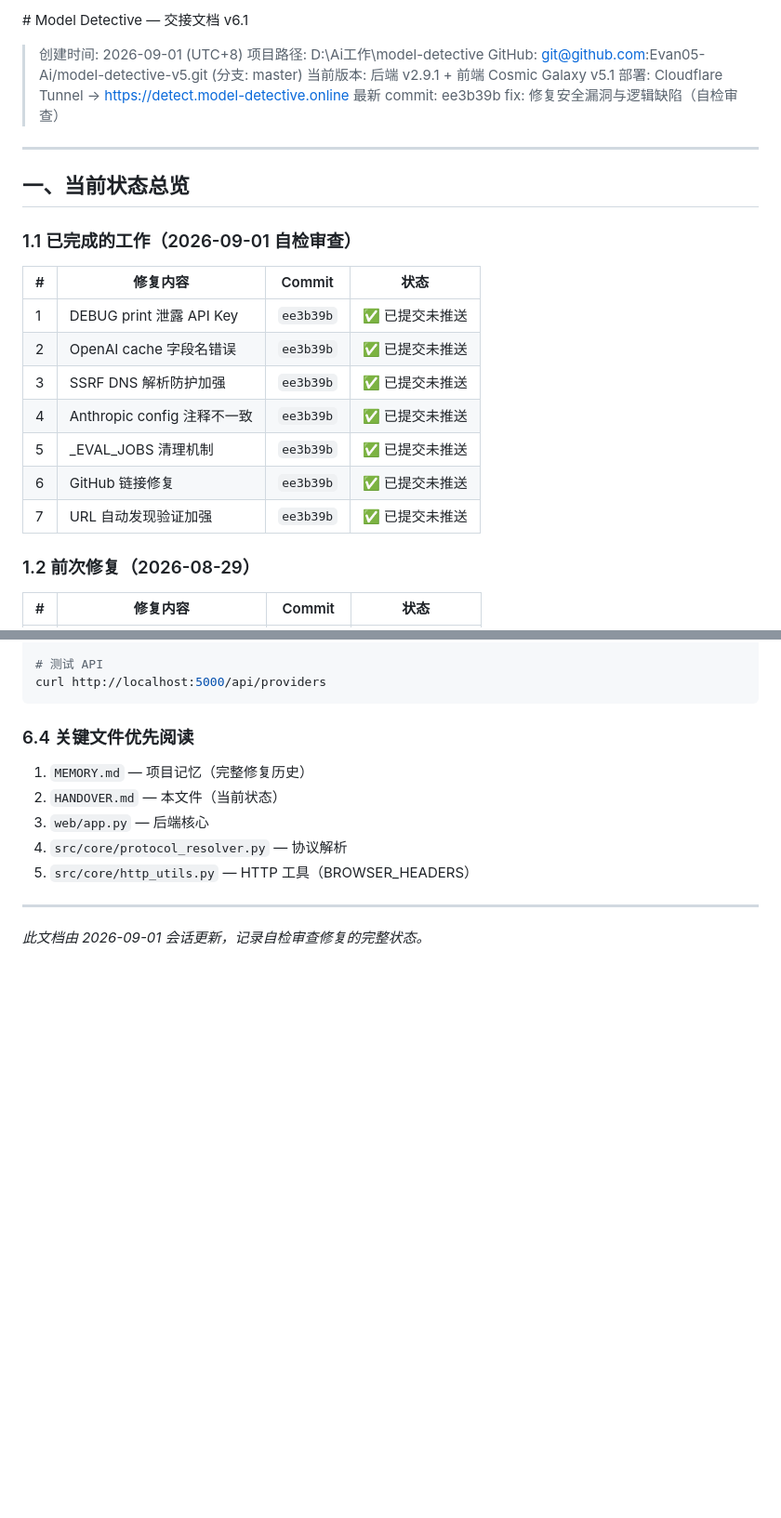
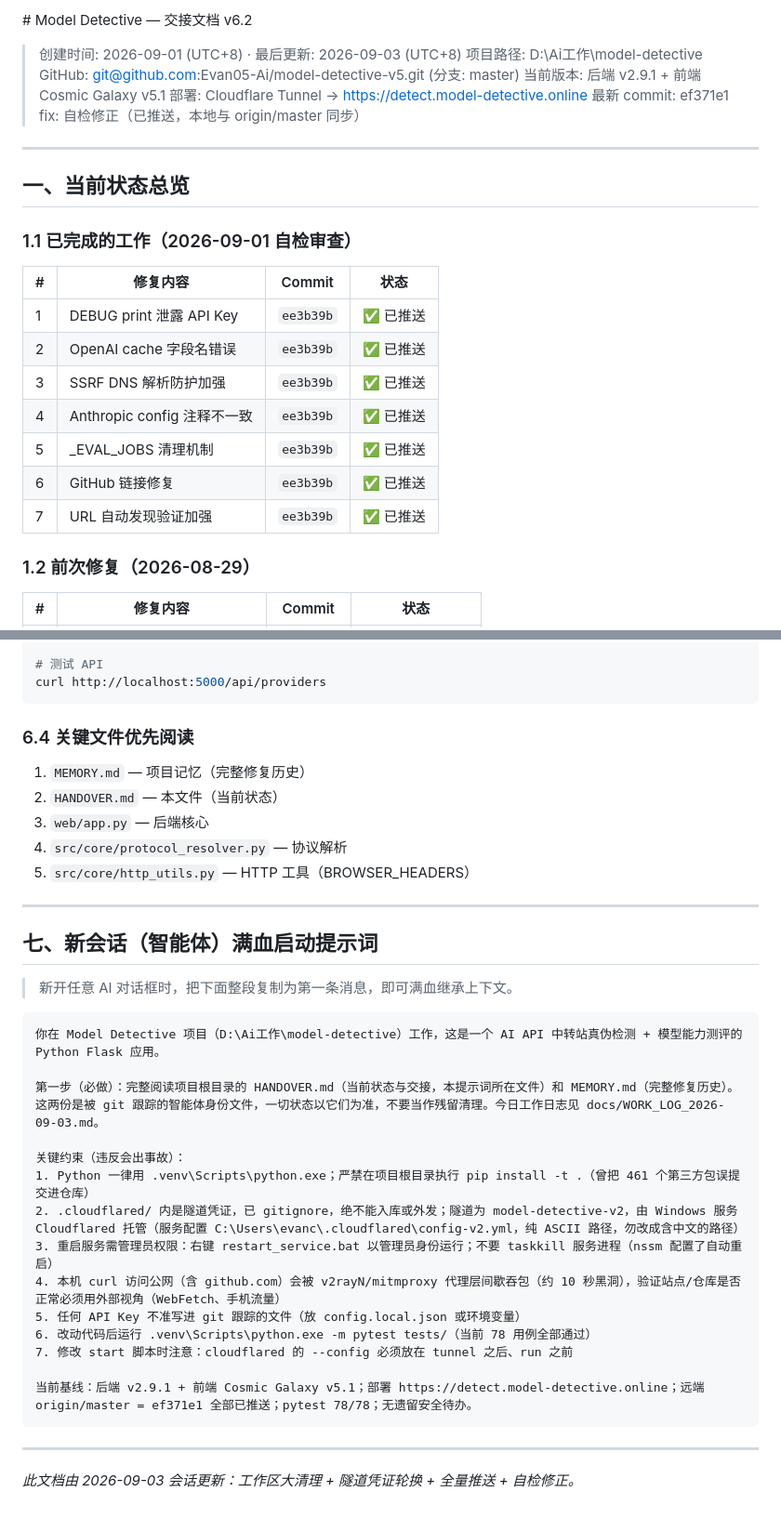
Before and after one commit to Evan05-Ai/model-detective-v5, a Markdown page: HANDOVER.md, 2 parts joined by grey strips. Shown at 93% size. Drawn GitHub-style; blank space fills up the shorter version.

````diff
--- a/HANDOVER.md
+++ b/HANDOVER.md
@@ -1,11 +1,11 @@
-﻿﻿# Model Detective — 交接文档 v6.1
+﻿﻿# Model Detective — 交接文档 v6.2
 
-> 创建时间: 2026-09-01 (UTC+8)
+> 创建时间: 2026-09-01 (UTC+8) · 最后更新: 2026-09-03 (UTC+8)
 > 项目路径: D:\Ai工作\model-detective
 > GitHub: git@github.com:Evan05-Ai/model-detective-v5.git (分支: master)
 > 当前版本: 后端 v2.9.1 + 前端 Cosmic Galaxy v5.1
 > 部署: Cloudflare Tunnel → https://detect.model-detective.online
-> 最新 commit: ee3b39b fix: 修复安全漏洞与逻辑缺陷（自检审查）
+> 最新 commit: ef371e1 fix: 自检修正（已推送，本地与 origin/master 同步）
 
 ---
 
@@ -15,13 +15,13 @@
 
 | # | 修复内容 | Commit | 状态 |
 |---|----------|--------|------|
-| 1 | DEBUG print 泄露 API Key | `ee3b39b` | ✅ 已提交未推送 |
-| 2 | OpenAI cache 字段名错误 | `ee3b39b` | ✅ 已提交未推送 |
-| 3 | SSRF DNS 解析防护加强 | `ee3b39b` | ✅ 已提交未推送 |
-| 4 | Anthropic config 注释不一致 | `ee3b39b` | ✅ 已提交未推送 |
-| 5 | _EVAL_JOBS 清理机制 | `ee3b39b` | ✅ 已提交未推送 |
-| 6 | GitHub 链接修复 | `ee3b39b` | ✅ 已提交未推送 |
-| 7 | URL 自动发现验证加强 | `ee3b39b` | ✅ 已提交未推送 |
+| 1 | DEBUG print 泄露 API Key | `ee3b39b` | ✅ 已推送 |
+| 2 | OpenAI cache 字段名错误 | `ee3b39b` | ✅ 已推送 |
+| 3 | SSRF DNS 解析防护加强 | `ee3b39b` | ✅ 已推送 |
+| 4 | Anthropic config 注释不一致 | `ee3b39b` | ✅ 已推送 |
+| 5 | _EVAL_JOBS 清理机制 | `ee3b39b` | ✅ 已推送 |
+| 6 | GitHub 链接修复 | `ee3b39b` | ✅ 已推送 |
+| 7 | URL 自动发现验证加强 | `ee3b39b` | ✅ 已推送 |
 
 ### 1.2 前次修复（2026-08-29）
 
@@ -282,4 +282,27 @@ curl http://localhost:5000/api/providers
 
 ---
 
-*此文档由 2026-09-01 会话更新，记录自检审查修复的完整状态。*
+## 七、新会话（智能体）满血启动提示词
+
+> 新开任意 AI 对话框时，把下面整段复制为第一条消息，即可满血继承上下文。
+
+```
+你在 Model Detective 项目（D:\Ai工作\model-detective）工作，这是一个 AI API 中转站真伪检测 + 模型能力测评的 Python Flask 应用。
+
+第一步（必做）：完整阅读项目根目录的 HANDOVER.md（当前状态与交接，本提示词所在文件）和 MEMORY.md（完整修复历史）。这两份是被 git 跟踪的智能体身份文件，一切状态以它们为准，不要当作残留清理。今日工作日志见 docs/WORK_LOG_2026-09-03.md。
+
+关键约束（违反会出事故）：
+1. Python 一律用 .venv\Scripts\python.exe；严禁在项目根目录执行 pip install -t .（曾把 461 个第三方包误提交进仓库）
+2. .cloudflared/ 内是隧道凭证，已 gitignore，绝不能入库或外发；隧道为 model-detective-v2，由 Windows 服务 Cloudflared 托管（服务配置 C:\Users\evanc\.cloudflared\config-v2.yml，纯 ASCII 路径，勿改成含中文的路径）
+3. 重启服务需管理员权限：右键 restart_service.bat 以管理员身份运行；不要 taskkill 服务进程（nssm 配置了自动重启）
+4. 本机 curl 访问公网（含 github.com）会被 v2rayN/mitmproxy 代理层间歇吞包（约 10 秒黑洞），验证站点/仓库是否正常必须用外部视角（WebFetch、手机流量）
+5. 任何 API Key 不准写进 git 跟踪的文件（放 config.local.json 或环境变量）
+6. 改动代码后运行 .venv\Scripts\python.exe -m pytest tests/（当前 78 用例全部通过）
+7. 修改 start 脚本时注意：cloudflared 的 --config 必须放在 tunnel 之后、run 之前
+
+当前基线：后端 v2.9.1 + 前端 Cosmic Galaxy v5.1；部署 https://detect.model-detective.online；远端 origin/master = ef371e1 全部已推送；pytest 78/78；无遗留安全待办。
+```
+
+---
+
+*此文档由 2026-09-03 会话更新：工作区大清理 + 隧道凭证轮换 + 全量推送 + 自检修正。*
````
Also changed, not shown: other parts of HANDOVER.md (+1 -1 lines), MEMORY.md (+10 -5 lines), docs/WORK_LOG_2026-09-03.md (added, +98 -0 lines).
